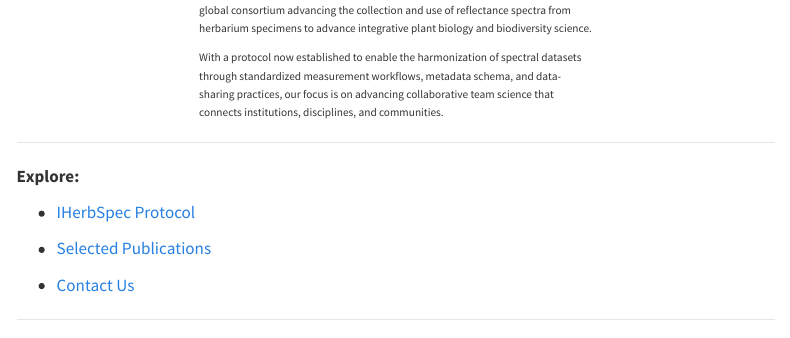
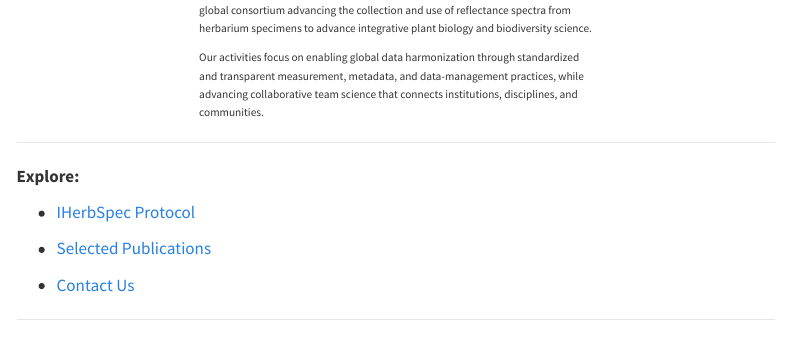
Before and after one commit to IHerbSpec/iherbspec.github.io, a Quarto document (index.qmd): the page in a window 1100 px wide, from 130 px down. Rendered offline with R 4.5, knitr and Pandoc in place of Quarto, with nearby package versions; menus at the side of the page are left out.

Commit message:
Update index.qmd

```diff
--- a/index.qmd
+++ b/index.qmd
@@ -36,7 +36,7 @@
 
 The International Herbarium Spectral Digitization Working Group (IHerbSpec) is a global consortium advancing the collection and use of reflectance spectra from herbarium specimens to advance integrative plant biology and biodiversity science.
 
-With a protocol now established to enable the harmonization of spectral datasets through standardized measurement workflows, metadata schema, and data-sharing practices, our focus is on advancing collaborative team science that connects institutions, disciplines, and communities.
+Our activities focus on enabling global data harmonization through standardized and transparent measurement, metadata, and data-management practices, while advancing collaborative team science that connects institutions, disciplines, and communities.
 
 </div>
 :::
```
